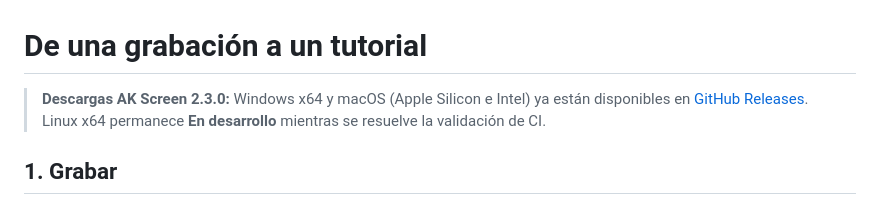
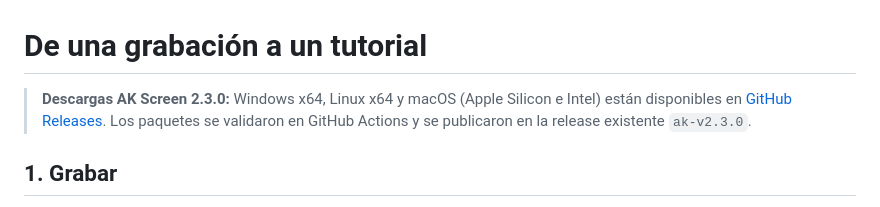
Before and after one commit to Edgajuman/AKScreen-Downloads, a Markdown page: docs/PRIMEROS-PASOS.md, the part around the change. Drawn GitHub-style.

```diff
--- a/docs/PRIMEROS-PASOS.md
+++ b/docs/PRIMEROS-PASOS.md
@@ -1,6 +1,6 @@
 # De una grabación a un tutorial
 
-> **Descargas AK Screen 2.3.0:** Windows x64 y macOS (Apple Silicon e Intel) ya están disponibles en [GitHub Releases](https://github.com/Edgajuman/AKScreen-Downloads/releases/tag/ak-v2.3.0). Linux x64 permanece **En desarrollo** mientras se resuelve la validación de CI.
+> **Descargas AK Screen 2.3.0:** Windows x64, Linux x64 y macOS (Apple Silicon e Intel) están disponibles en [GitHub Releases](https://github.com/Edgajuman/AKScreen-Downloads/releases/tag/ak-v2.3.0). Los paquetes se validaron en GitHub Actions y se publicaron en la release existente `ak-v2.3.0`.
 
 ## 1. Grabar
 
```
Also changed, not shown: README.md (+1 -1 lines).
